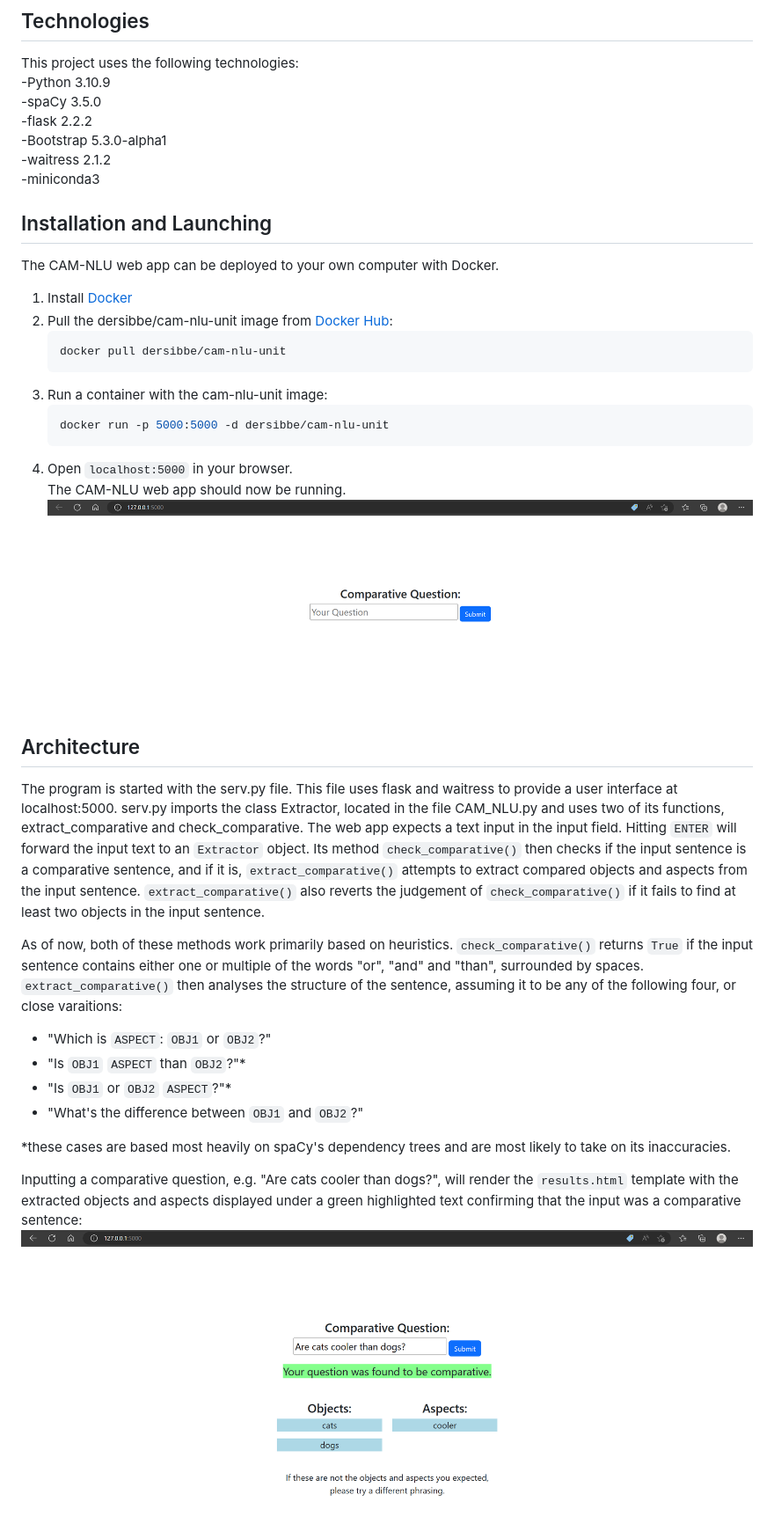
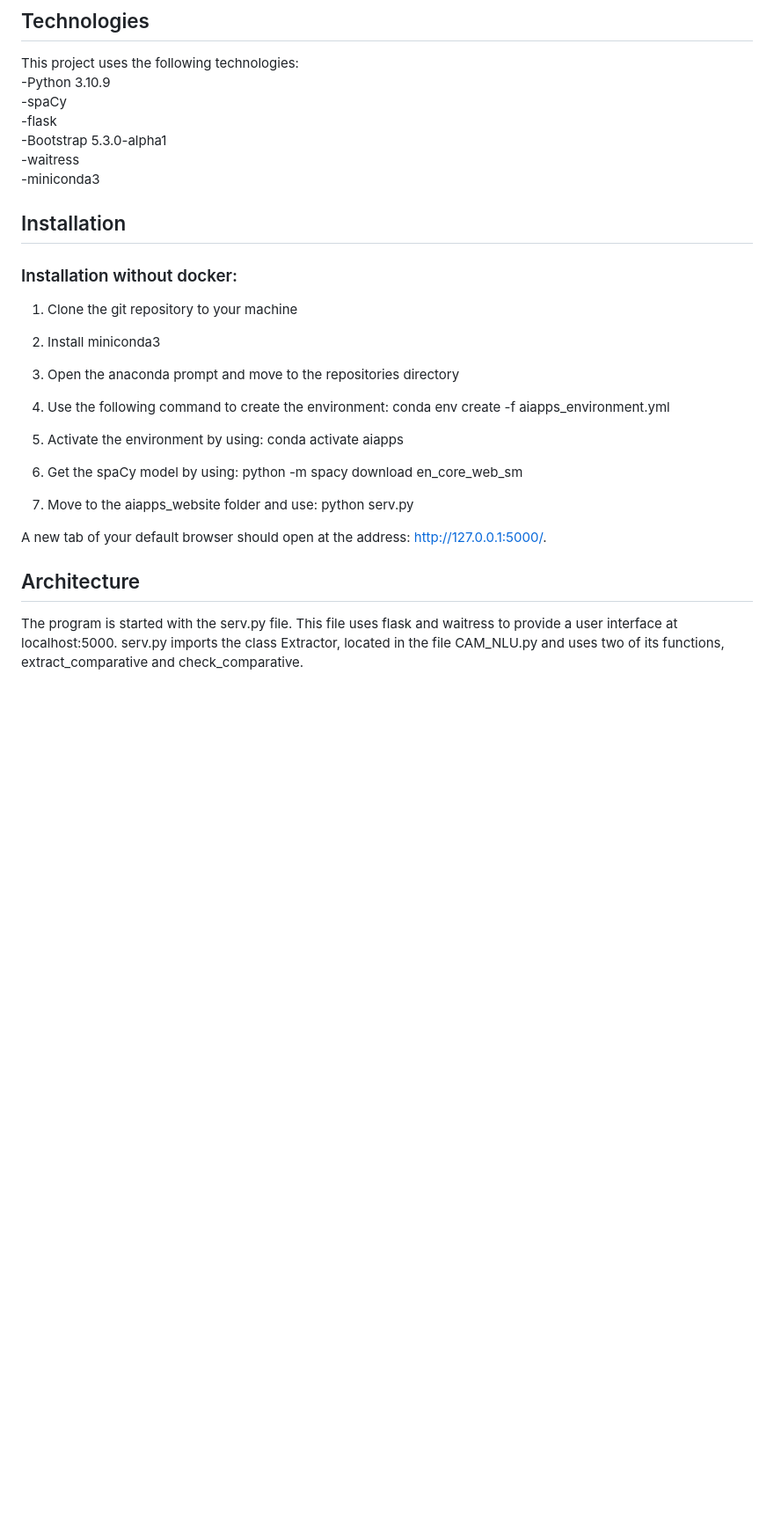
Before and after one commit to Norzhan/aiapps_CAM-NLU, a Markdown page: README.md, the part around the change printed below. Shown: that part at 88% size. Rendered like a GitHub page; pictures changed too: website_comparative.PNG; blank space fills up the shorter version.

Commit message:
possibly useless commit, manual downloaded readme

````diff
--- a/README.md
+++ b/README.md
@@ -11,44 +11,33 @@ and tell if a question is not comparative.
 
 This project uses the following technologies:
 -Python 3.10.9
--spaCy 3.5.0
--flask 2.2.2
+-spaCy
+-flask
 -Bootstrap 5.3.0-alpha1
--waitress 2.1.2
+-waitress
 -miniconda3
 
-## Installation and Launching
+## Installation
 
-The CAM-NLU web app can be deployed to your own computer with Docker.
+### Installation without docker:
 
-1. Install [Docker](https://docs.docker.com/install/)
-1. Pull the dersibbe/cam-nlu-unit image from [Docker Hub](https://hub.docker.com):
-    ```shell script
-    docker pull dersibbe/cam-nlu-unit
-    ```
-1. Run a container with the cam-nlu-unit image:
-    ```shell script
-    docker run -p 5000:5000 -d dersibbe/cam-nlu-unit
-    ```
-1. Open `localhost:5000` in your browser.
-The CAM-NLU web app should now be running.
-![website_empty](website_empty.PNG)
+1) Clone the git repository to your machine
+
+2) Install miniconda3
+
+3) Open the anaconda prompt and move to the repositories directory
+
+4) Use the following command to create the environment: conda env create -f aiapps_environment.yml
+
+5) Activate the environment by using: conda activate aiapps
+
+6) Get the spaCy model by using: python -m spacy download en_core_web_sm
+
+7) Move to the aiapps_website folder and use: python serv.py
+
+A new tab of your default browser should open at the address: http://127.0.0.1:5000/.
 
 ## Architecture
 
 The program is started with the serv.py file. This file uses flask and waitress to provide a user interface at localhost:5000.
 serv.py imports the class Extractor, located in the file CAM_NLU.py and uses two of its functions, extract_comparative and check_comparative.
-The web app expects a text input in the input field. Hitting `ENTER` will forward the input text to an `Extractor` object. Its method `check_comparative()` then checks if the input sentence is a comparative sentence, and if it is, `extract_comparative()` attempts to extract compared objects and aspects from the input sentence. `extract_comparative()` also reverts the judgement of `check_comparative()` if it fails to find at least two objects in the input sentence.
-
-As of now, both of these methods work primarily based on heuristics. `check_comparative()` returns `True` if the input sentence contains either one or multiple of the words "or", "and" and "than", surrounded by spaces. `extract_comparative()` then analyses the structure of the sentence, assuming it to be any of the following four, or close varaitions:
-
-- "Which is `ASPECT`: `OBJ1` or `OBJ2`?"
-- "Is `OBJ1` `ASPECT` than `OBJ2`?"*
-- "Is `OBJ1` or `OBJ2` `ASPECT`?"*
-- "What's the difference between `OBJ1` and `OBJ2`?"
-
-*these cases are based most heavily on spaCy's dependency trees and are most likely to take on its inaccuracies.
-
-Inputting a comparative question, e.g. "Are cats cooler than dogs?", will render the `results.html` template with the extracted objects and aspects displayed under a green highlighted text confirming that the input was a comparative sentence:
-![website_comparative](website_comparative.PNG)
-
````
Also changed, not shown: other parts of README.md (+0 -2 lines).
